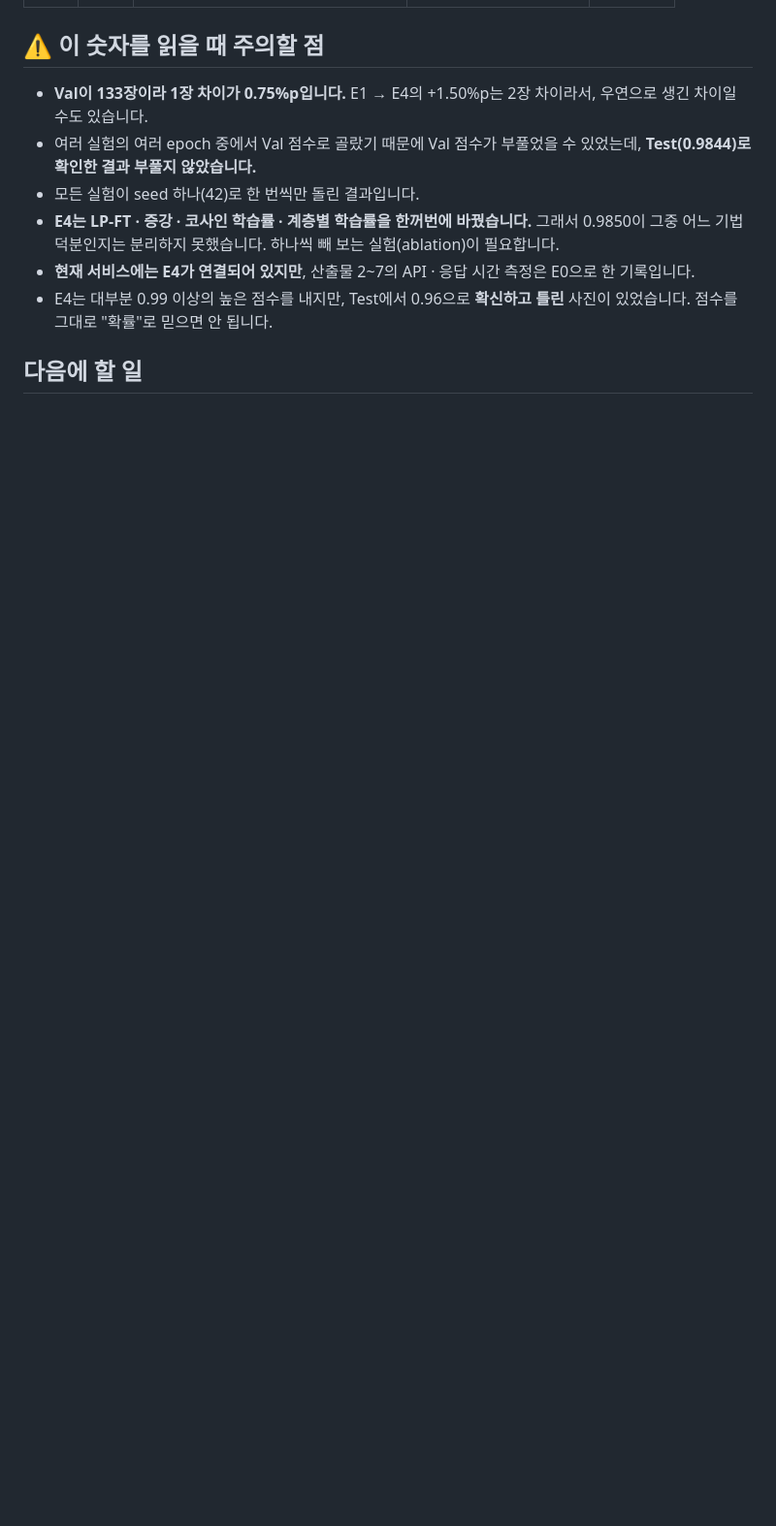
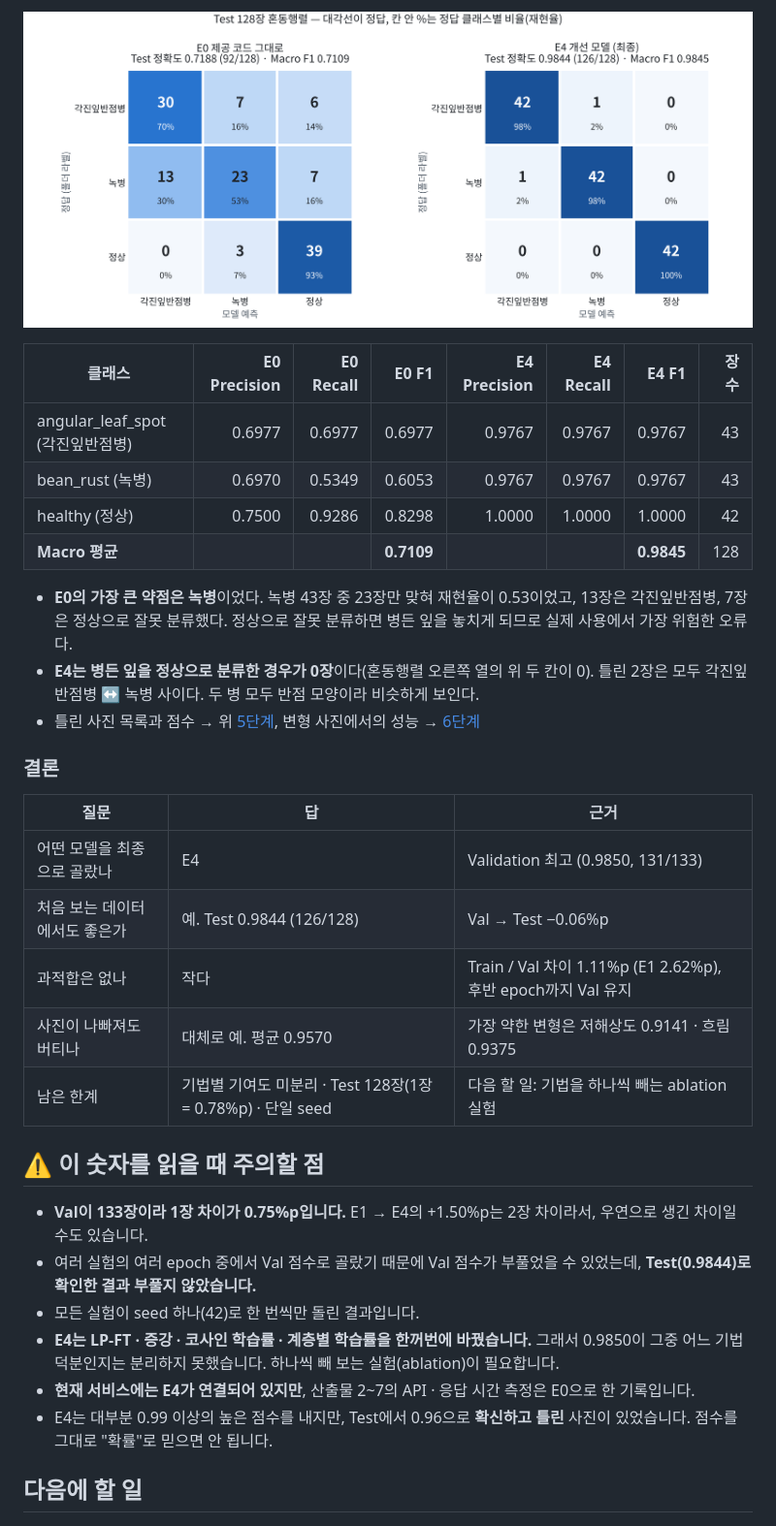
Before and after one commit to hxxdxm/plant-disease-vision-api, a Markdown page: reports/09_성능개선_실험보고서.md, the part around one of its changes. Shown at 97% size. Drawn GitHub-style; pictures changed too: reports/figures/confusion_matrix_e0_e4.png (added); blank space fills up the shorter version.

```diff
--- a/reports/09_성능개선_실험보고서.md
+++ b/reports/09_성능개선_실험보고서.md
@@ -204,3 +233,26 @@ E0이 **틀렸던 사진**을 골라, 동기와 비동기에 **서로 다른 사
+![E0 / E4 Test 혼동행렬](figures/confusion_matrix_e0_e4.png)
+
+| 클래스 | E0 Precision | E0 Recall | E0 F1 | **E4 Precision** | **E4 Recall** | **E4 F1** | 장수 |
+|---|---:|---:|---:|---:|---:|---:|---:|
+| angular_leaf_spot (각진잎반점병) | 0.6977 | 0.6977 | 0.6977 | 0.9767 | 0.9767 | 0.9767 | 43 |
+| bean_rust (녹병) | 0.6970 | 0.5349 | 0.6053 | 0.9767 | 0.9767 | 0.9767 | 43 |
+| healthy (정상) | 0.7500 | 0.9286 | 0.8298 | 1.0000 | 1.0000 | 1.0000 | 42 |
+| **Macro 평균** | | | **0.7109** | | | **0.9845** | 128 |
+
+- **E0의 가장 큰 약점은 녹병**이었다. 녹병 43장 중 23장만 맞혀 재현율이 0.53이었고, 13장은 각진잎반점병, 7장은 정상으로 잘못 분류했다. 정상으로 잘못 분류하면 병든 잎을 놓치게 되므로 실제 사용에서 가장 위험한 오류다.
+- **E4는 병든 잎을 정상으로 분류한 경우가 0장**이다(혼동행렬 오른쪽 열의 위 두 칸이 0). 틀린 2장은 모두 각진잎반점병 ↔ 녹병 사이다. 두 병 모두 반점 모양이라 비슷하게 보인다.
+- 틀린 사진 목록과 점수 → 위 [5단계](#5단계--최종-test-평가-128장-1회), 변형 사진에서의 성능 → [6단계](#6단계--강건성-평가-test-128장--변형-8가지)
+
+### 결론
+
+| 질문 | 답 | 근거 |
+|---|---|---|
+| 어떤 모델을 최종으로 골랐나 | E4 | Validation 최고 (0.9850, 131/133) |
+| 처음 보는 데이터에서도 좋은가 | 예. Test 0.9844 (126/128) | Val → Test −0.06%p |
+| 과적합은 없나 | 작다 | Train / Val 차이 1.11%p (E1 2.62%p), 후반 epoch까지 Val 유지 |
+| 사진이 나빠져도 버티나 | 대체로 예. 평균 0.9570 | 가장 약한 변형은 저해상도 0.9141 · 흐림 0.9375 |
+| 남은 한계 | 기법별 기여도 미분리 · Test 128장(1장 = 0.78%p) · 단일 seed | 다음 할 일: 기법을 하나씩 빼는 ablation 실험 |
+
 ## ⚠️ 이 숫자를 읽을 때 주의할 점
 
 - **Val이 133장이라 1장 차이가 0.75%p입니다.** E1 → E4의 +1.50%p는 2장 차이라서, 우연으로 생긴 차이일 수도 있습니다.
```
Also changed, not shown: other parts of reports/09_성능개선_실험보고서.md (+29 -0 lines), README.md (+2 -0 lines), reports/figures/model_compare_val_curve.png (added).
